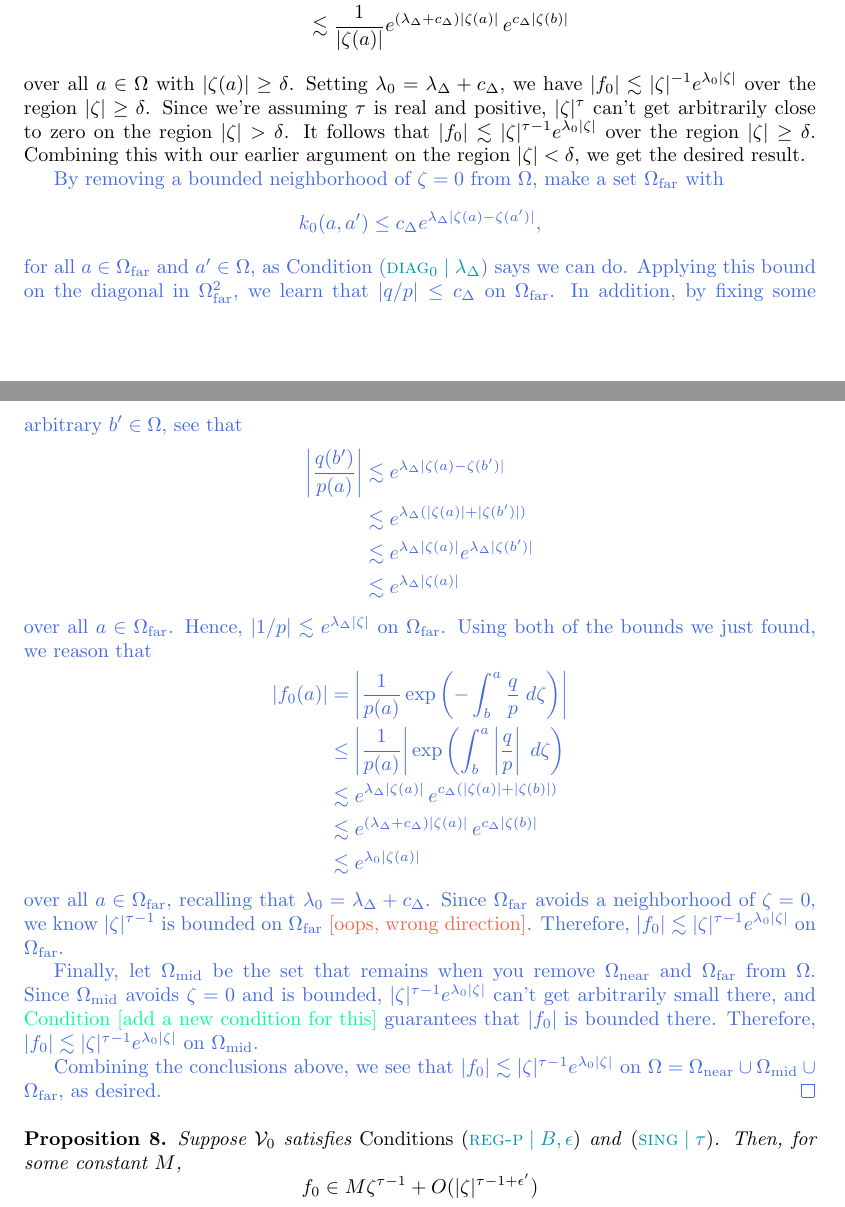
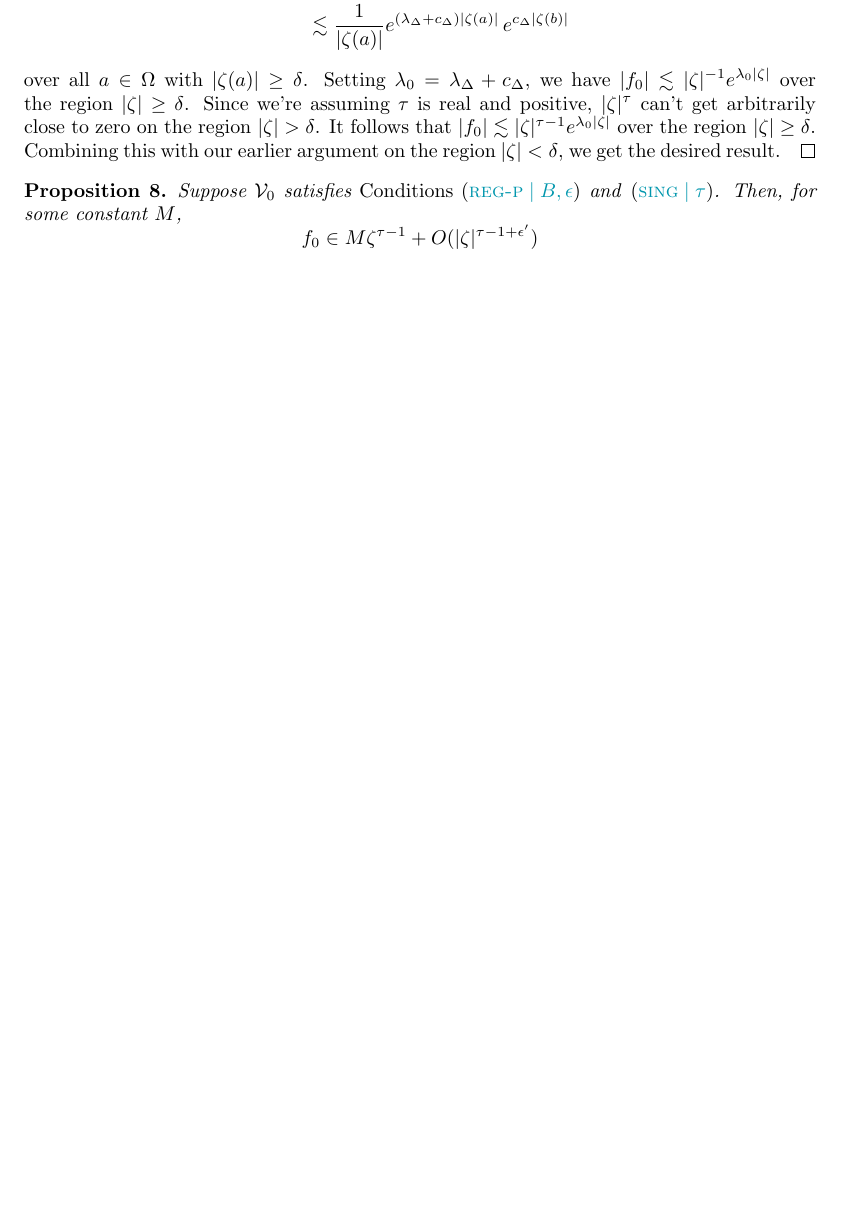
Before and after one commit to Vectornaut/airy-resurgence, a LaTeX paper (reg-sing-volterra.tex): two parts of pages 14 and 15 of 33 before the commit and part of page 14 of 32 after it, the two joined at a grey line, cut so that both start at the same text, the shorter picture padded with empty space. Compiled offline with pdfLaTeX.

Commit message:
Drop old references to lambda_0 in function space specifications
Also, drop old proofs of {prop:asymptotic at infinity} and cor:pertub_f0.

```diff
--- a/reg-sing-volterra.tex
+++ b/reg-sing-volterra.tex
@@ -362,7 +362,7 @@ Suppose $\hardpart$ satisfies {\em Conditions \eqref{cond:sing}} and \eqref{cond
 \[f = \volterra f\]
 has a unique solution $f$ in the affine subspace
 \[ f_0 + \singexpalg{\tau-1+\gamma}(\Omega) \]
-of the space $\singexpalg{\tau-1}(\Omega)$ defined in Section~\ref{fn-spaces}. Here, $f_0$ is the prototype solution \eqref{eqn:test_solution} from Theorems \ref{thm:basic_volterra}--\ref{thm:proto-growth}, which belongs to the space $\singexpalg{\tau-1}(\Omega)$ \textcolor{MediumSpringGreen}{$\singexp{\tau-1}{\lambda_0}(\Omega)$}.
+of the space $\singexpalg{\tau-1}(\Omega)$ defined in Section~\ref{fn-spaces}. Here, $f_0$ is the prototype solution \eqref{eqn:test_solution} from Theorems \ref{thm:basic_volterra}--\ref{thm:proto-growth}, which belongs to the space $\singexpalg{\tau-1}(\domain)$.
 
 For any $\rho > \tau$, the uniqueness of the solution still holds in $f_0 + \singexpalg{\rho-1}(\Omega)$. In other words, lowering $\rho$ into $(\tau, \tau+\gamma)$ to allow a sharper singularity won't reveal any more solutions, and raising $\rho$ too high to admit the solution found in $f_0 + \singexpalg{\tau-1+\gamma}(\Omega)$ will leave no solution at all.
 \end{thm}
@@ -544,29 +544,6 @@ over all $a \in \domain$ with $|\zeta(a)| \ge \delta$. Using both of the bounds
 & \lesssim \frac{1}{|\zeta(a)|} e^{(\lambda_\Delta + c_\Delta)|\zeta(a)|}\,e^{c_\Delta|\zeta(b)|}
 \end{align*}
 over all $a \in \domain$ with $|\zeta(a)| \ge \delta$. Setting $\lambda_0 = \lambda_\Delta + c_\Delta$, we have $|\solproto| \lesssim |\zeta|^{-1} e^{\lambda_0|\zeta|}$ over the region $|\zeta| \ge \delta$. Since we're assuming $\tau$ is real and positive, $|\zeta|^\tau$ can't get arbitrarily close to zero on the region $|\zeta| > \delta$. It follows that $|\solproto| \lesssim |\zeta|^{\tau-1} e^{\lambda_0|\zeta|}$ over the region $|\zeta| \ge \delta$. Combining this with our earlier argument on the region $|\zeta| < \delta$, we get the desired result.
-
-\par\color{RoyalBlue}By removing a bounded neighborhood of $\zeta = 0$ from $\domain$, make a set $\domain_\text{far}$ with
-\[ \hardker(a, a') \le c_\Delta e^{\lambda_\Delta |\zeta(a) - \zeta(a')|}, \]
-for all $a \in \domain_\text{far}$ and $a' \in \domain$, as Condition~\eqref{cond:diag-basic} says we can do. Applying this bound on the diagonal in $\domain_\text{far}^2$, we learn that $|q/p| \le c_\Delta$ on $\domain_\text{far}$. In addition, by fixing some arbitrary  $b' \in \domain$, see that
-\begin{align*}
-\left|\frac{q(b')}{p(a)}\right| & \lesssim e^{\lambda_\Delta|\zeta(a) - \zeta(b')|} \\
-& \lesssim e^{\lambda_\Delta(|\zeta(a)| + |\zeta(b')|)} \\
-& \lesssim e^{\lambda_\Delta|\zeta(a)|} e^{\lambda_\Delta|\zeta(b')|} \\
-& \lesssim e^{\lambda_\Delta|\zeta(a)|}
-\end{align*}
-over all $a \in \domain_\text{far}$. Hence, $|1/p| \lesssim e^{\lambda_\Delta|\zeta|}$ on $\domain_\text{far}$. Using both of the bounds we just found, we reason that
-\begin{align*}
-|\solproto(a)| & = \left| \frac{1}{p(a)} \exp\left(-\int_{b}^{a}\frac{q}{p}\;d\zeta\right) \right| \\
-& \le \left|\frac{1}{p(a)}\right| \exp\left(\int_{b}^{a}\left|\frac{q}{p}\right|\;d\zeta\right) \\
-& \lesssim e^{\lambda_\Delta|\zeta(a)|}\,e^{c_\Delta(|\zeta(a)| + |\zeta(b)|)} \\
-& \lesssim e^{(\lambda_\Delta + c_\Delta)|\zeta(a)|}\,e^{c_\Delta|\zeta(b)|} \\
-& \lesssim e^{\lambda_0|\zeta(a)|}
-\end{align*}
-over all $a \in \domain_\text{far}$, recalling that $\lambda_0 = \lambda_\Delta + c_\Delta$. Since $\domain_\text{far}$ avoids a neighborhood of $\zeta = 0$, we know $|\zeta|^{\tau-1}$ is bounded on $\domain_\text{far}$ \textcolor{Tomato}{[oops, wrong direction]}. Therefore, $|\solproto| \lesssim |\zeta|^{\tau-1} e^{\lambda_0|\zeta|}$ on $\domain_\text{far}$.
-
-Finally, let $\domain_\text{mid}$ be the set that remains when you remove $\domain_\text{near}$ and $\domain_\text{far}$ from $\domain$. Since $\domain_\text{mid}$ avoids $\zeta = 0$ and is bounded, $|\zeta|^{\tau-1} e^{\lambda_0|\zeta|}$ can't get arbitrarily small there, and \textcolor{MediumSpringGreen}{Condition~[add a new condition for this]} guarantees that $|\solproto|$ is bounded there. Therefore, $|\solproto| \lesssim |\zeta|^{\tau-1} e^{\lambda_0|\zeta|}$ on $\domain_\text{mid}$.
-
-Combining the conclusions above, we see that $|\solproto| \lesssim |\zeta|^{\tau-1} e^{\lambda_0|\zeta|}$ on $\domain = \domain_\text{near} \cup \domain_\text{mid} \cup \domain_\text{far}$, as desired.
 \end{proof}
 \begin{prop}\label{prop:better-proto-estimate}
 Suppose $\hardpart$ satisfies {\em Conditions~\eqref{cond:reg-p}} and \eqref{cond:sing}. Then, for some constant $M$,
```
Also changed, not shown: reg-sing-volterra.tex (19 more changed lines).
